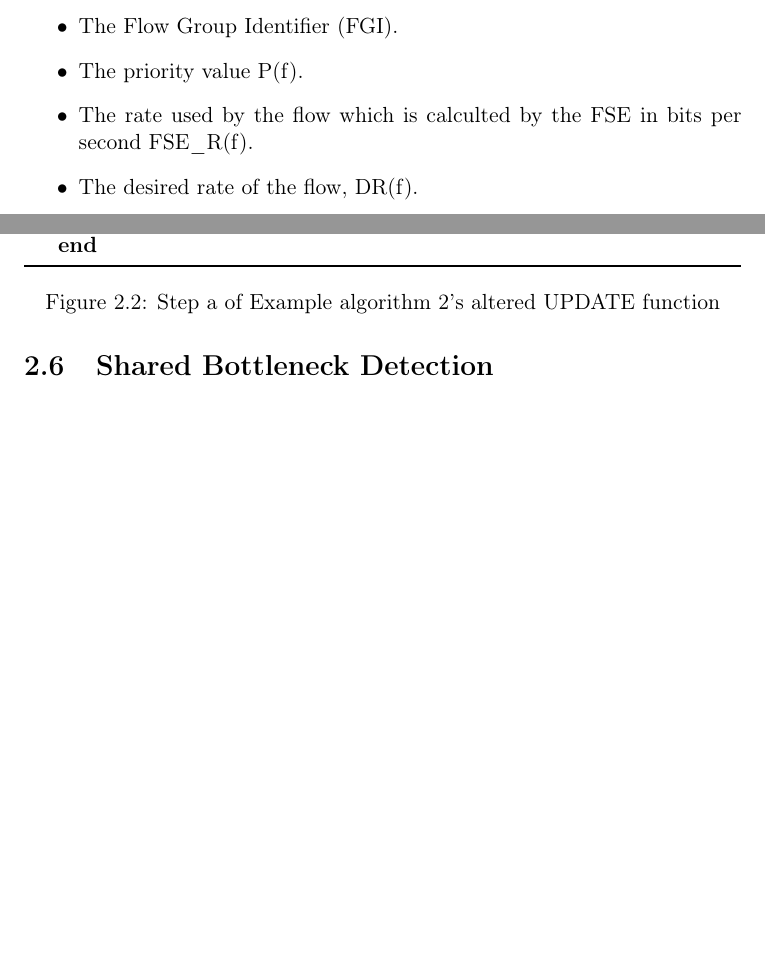
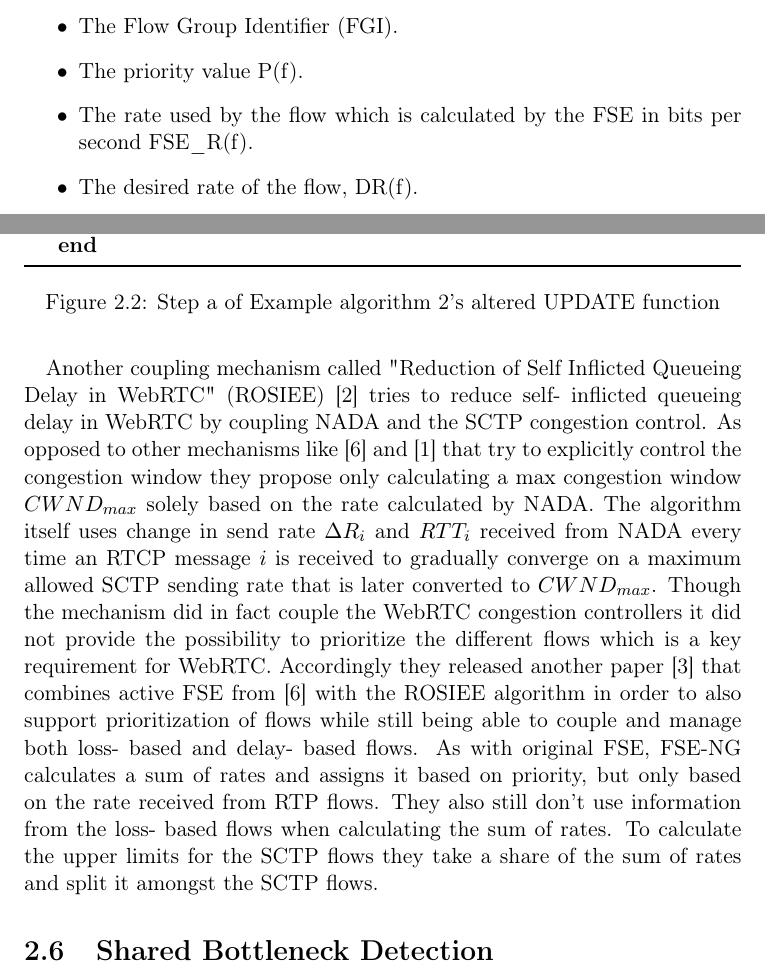
Before and after one commit to tobiasfl/tobias-master-thesis-webrtc, a LaTeX thesis (thesis/thesis.tex, which reads thesis/background_coupled_cong_ctrl.tex, thesis/bibdb/mybib.bib): two parts of pages 23 and 27 of 37, joined at a grey line, cut so that both start at the same text, the shorter picture padded with empty space. Compiled offline with pdfLaTeX; a LaTeX package or settings file that is missing is left out.

Commit message:
Wrote about ROSIEE and FSE-NG

```diff
--- a/thesis/background_coupled_cong_ctrl.tex
+++ b/thesis/background_coupled_cong_ctrl.tex
@@ -52,7 +51,7 @@ Generally, the FSE keeps a list of all flows that have registered with it and fo
     \item A unique number f to identify the flow.
     \item The Flow Group Identifier (FGI).
     \item The priority value P(f).
-    \item The rate used by the flow which is calculted by the FSE in bits per second FSE\_R(f).
+    \item The rate used by the flow which is calculated by the FSE in bits per second FSE\_R(f).
     \item The desired rate of the flow, DR(f).
 \end{itemize}
 
@@ -199,3 +198,15 @@ The altered part of the algorithm is shown in figure \vref{active-fse-2}
 \caption{Step a of Example algorithm 2's altered UPDATE function}
 \label{active-fse-2}
 \end{figure}
+
+\paragraph{}
+Another coupling mechanism called "Reduction of Self Inflicted Queueing Delay in WebRTC" (ROSIEE) \cite{8065803} tries to reduce self- inflicted queueing delay in WebRTC by coupling NADA and the SCTP congestion control.
+As opposed to other mechanisms like \cite{rfc8699} and \cite{rfc3124} that try to explicitly control the congestion window they propose only calculating a max congestion window ${CWND_{max}}$ solely based on the rate calculated by NADA.
+The algorithm itself uses change in send rate $\Delta{R_i}$ and ${RTT_i}$ received from NADA every time an RTCP message $i$ is received to gradually converge on a maximum allowed SCTP sending rate that is later converted to ${CWND_{max}}$.
+%TODO: Perhaps discuss problems with the mechanism after we have tried it?
+Though the mechanism did in fact couple the WebRTC congestion controllers it did not provide the possibility to prioritize the different flows which is a key requirement for WebRTC.
+Accordingly they released another paper \cite{8638084} that combines active FSE from \cite{rfc8699} with the ROSIEE algorithm in order to also support prioritization of flows while still being able to couple and manage both loss- based and delay- based flows.
+As with original FSE, FSE-NG calculates a sum of rates and assigns it based on priority, but only based on the rate received from RTP flows.
+They also still don't use information from the loss- based flows when calculating the sum of rates.
+To calculate the upper limits for the SCTP flows they take a share of the sum of rates and split it amongst the SCTP flows.
+%TODO: The FSE-NG explanation is a bit imprecise
--- a/thesis/bibdb/mybib.bib
+++ b/thesis/bibdb/mybib.bib
@@ -97,0 +115 @@
+    volume={3},
```
Also changed, not shown: thesis/background_coupled_cong_ctrl.tex (3 more changed lines), thesis/bibdb/mybib.bib (21 more changed lines), 10 other files.
